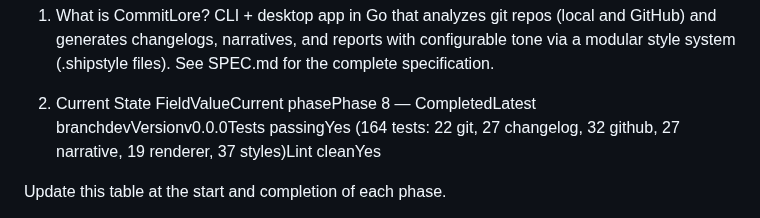
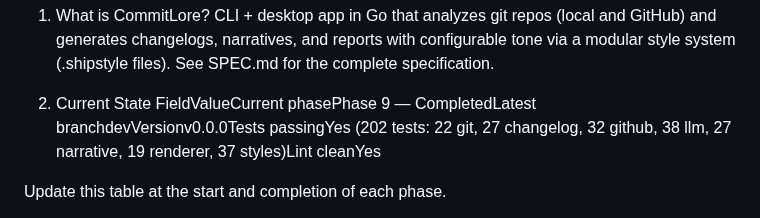
Before and after one commit to alciller88/commitlore, a Markdown page: CONTEXT.md, the part around one of its changes. Drawn GitHub-style.

Commit message:
chore: update CONTEXT.md — phase 9 completed
Co-Authored-By: Claude Opus 4.6 (1M context) <noreply@anthropic.com>

```diff
--- a/CONTEXT.md
+++ b/CONTEXT.md
@@ -13,7 +13,7 @@ a modular style system (.shipstyle files).
 See SPEC.md for the complete specification.
 
 2. Current State
-FieldValueCurrent phasePhase 8 — CompletedLatest branchdevVersionv0.0.0Tests passingYes (164 tests: 22 git, 27 changelog, 32 github, 27 narrative, 19 renderer, 37 styles)Lint cleanYes
+FieldValueCurrent phasePhase 9 — CompletedLatest branchdevVersionv0.0.0Tests passingYes (202 tests: 22 git, 27 changelog, 32 github, 38 llm, 27 narrative, 19 renderer, 37 styles)Lint cleanYes
 
 Update this table at the start and completion of each phase.
 
```
Also changed, not shown: other parts of CONTEXT.md (+1 -1 lines).
